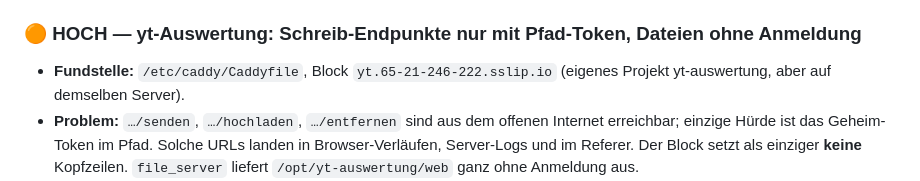
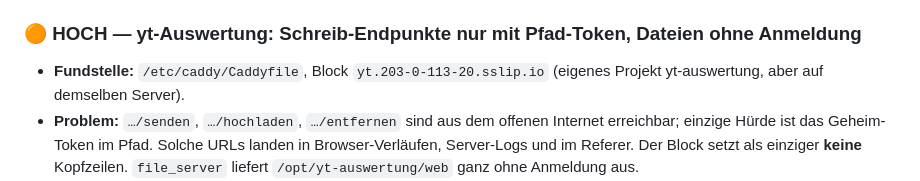
Before and after one commit to Ilor29/Einzelstein-Relay, a Markdown page: CODE-GUARD-Bericht-v1.2.md, the part around the change. Drawn GitHub-style.

Commit message:
Auch die alten Prüfberichte nennen nur noch die Beispiel-Adresse
Nachzügler aus dem Veröffentlichungs-Check: Die Berichte v1.0–v1.2
trugen die echte Server-Adresse noch als Fundstellen-Angabe. Im
aktuellen Stand steht jetzt überall die Doku-Beispiel-Adresse; in der
Git-Geschichte bleibt sie (Teil der offenen Entscheidung Historie
umschreiben vs. yt-Block absichern vor dem Öffentlich-Schalten).

Co-Authored-By: Claude Fable 5 <noreply@anthropic.com>

```diff
--- a/CODE-GUARD-Bericht-v1.2.md
+++ b/CODE-GUARD-Bericht-v1.2.md
@@ -77,7 +77,7 @@ Verschenk-Runde tragfähig.
   ohne `Content-Length` ablehnen (die eigene App schickt immer eine).
 
 ### 🟠 HOCH — yt-Auswertung: Schreib-Endpunkte nur mit Pfad-Token, Dateien ohne Anmeldung
-- **Fundstelle:** `/etc/caddy/Caddyfile`, Block `yt.65-21-246-222.sslip.io`
+- **Fundstelle:** `/etc/caddy/Caddyfile`, Block `yt.203-0-113-20.sslip.io`
   (eigenes Projekt yt-auswertung, aber auf demselben Server).
 - **Problem:** `…/senden`, `…/hochladen`, `…/entfernen` sind aus dem offenen
   Internet erreichbar; einzige Hürde ist das Geheim-Token im Pfad. Solche URLs
```
